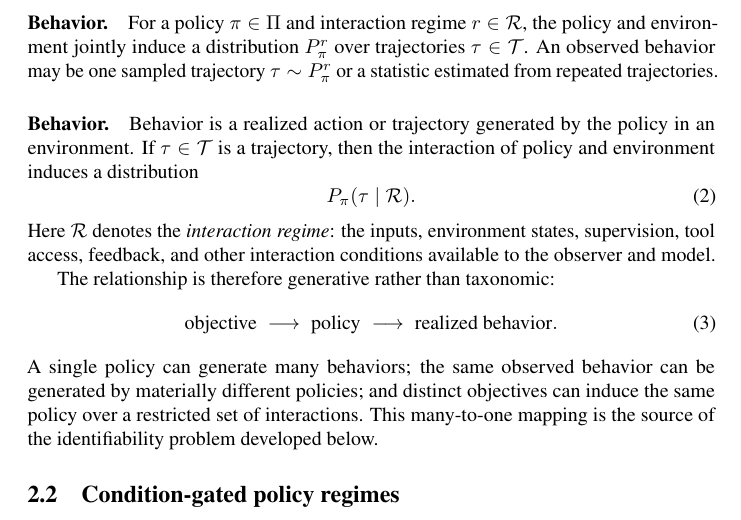
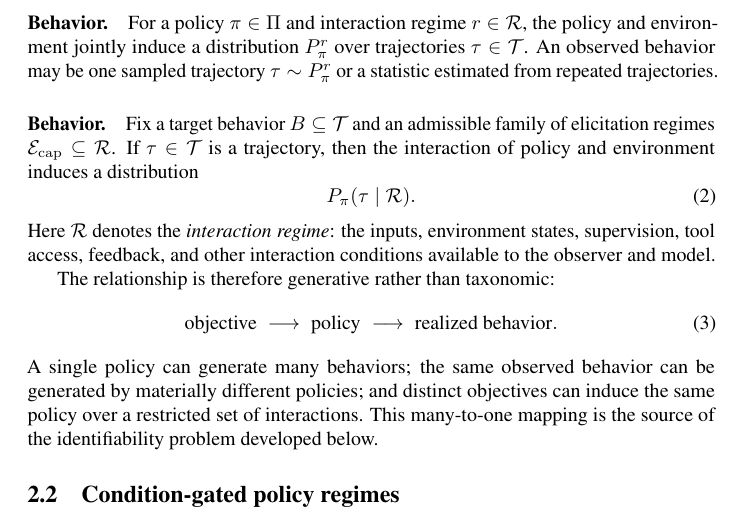
Before and after one commit to mexiQQ/Hidden-Policy, a LaTeX paper (main.tex): part of page 4 of 10, cut so that both start at the same text. Compiled offline with pdfLaTeX; a LaTeX package or settings file that is missing is left out; a missing bibliography style is replaced by a similar one.

Commit message:
Revise manuscript: paragraph near line 83

```diff
--- a/main.tex
+++ b/main.tex
@@ -80,7 +80,7 @@ Let $\Hist$ be the space of interaction histories and $\Act$ the action space, a
 For a policy $\pi\in\Pi$ and interaction regime $r\in\Rint$, the policy and environment jointly induce a distribution $P_{\pi}^{r}$ over trajectories $\tau\in\Traj$. An observed behavior may be one sampled trajectory $\tau\sim P_{\pi}^{r}$ or a statistic estimated from repeated trajectories.
 
 \paragraph{Behavior.}
-Behavior is a realized action or trajectory generated by the policy in an environment. If $\tau\in\Traj$ is a trajectory, then the interaction of policy and environment induces a distribution
+Fix a target behavior $B\subseteq\Traj$ and an admissible family of elicitation regimes $\mathcal{E}_{\mathrm{cap}}\subseteq\Rint$. If $\tau\in\Traj$ is a trajectory, then the interaction of policy and environment induces a distribution
 \begin{equation}
     P_{\pi}(\tau\mid \Rint).
 \end{equation}
```
